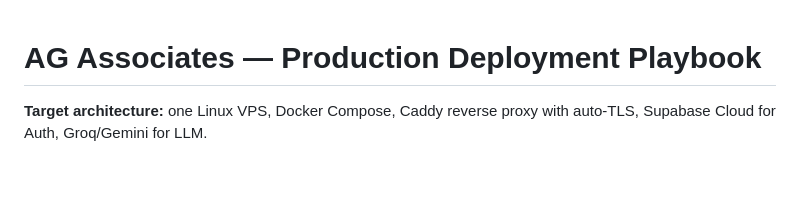
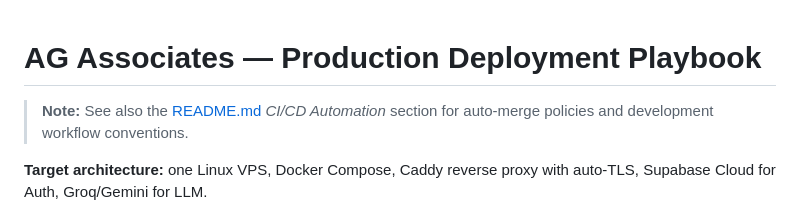
Before and after one commit to LUXORANOVA9/AGASSOCIATES, a Markdown page: DEPLOYMENT_PLAYBOOK.md, the part around the change. Rendered like a GitHub page; blank space fills up the shorter version.

```diff
--- a/DEPLOYMENT_PLAYBOOK.md
+++ b/DEPLOYMENT_PLAYBOOK.md
@@ -1,4 +1,6 @@
 # AG Associates — Production Deployment Playbook
+
+> **Note:** See also the [README.md](./README.md#-cicd-automation) *CI/CD Automation* section for auto-merge policies and development workflow conventions.
 
 **Target architecture:** one Linux VPS, Docker Compose, Caddy reverse proxy with auto-TLS, Supabase Cloud for Auth, Groq/Gemini for LLM.
 
```
Also changed, not shown: README.md (+20 -0 lines).
